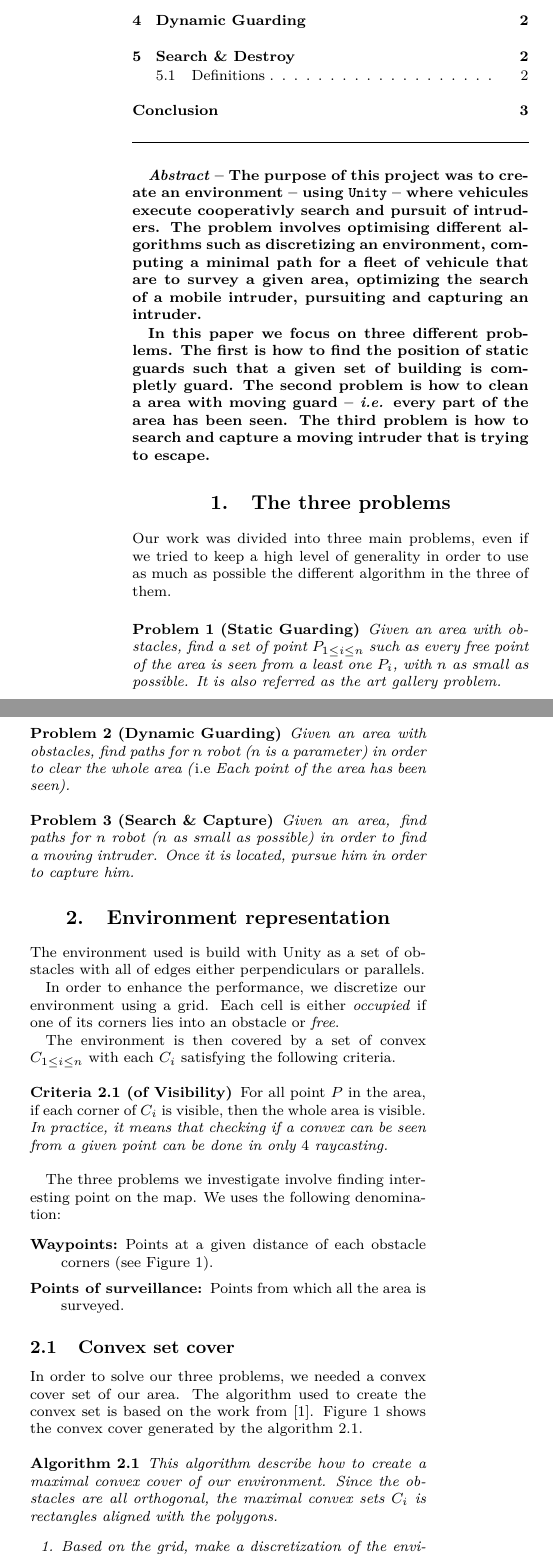
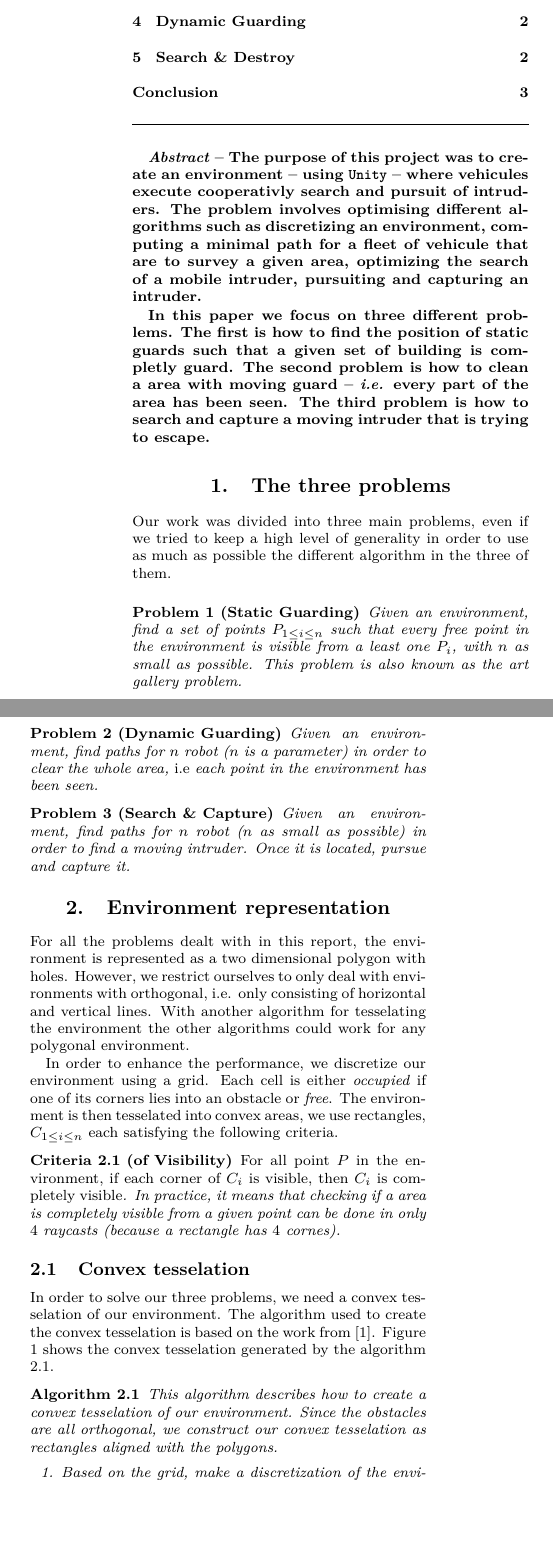
Before and after one commit to blole/DD2438-2014-assignment2, a LaTeX document (Repport/repport.tex, which reads Repport/part/envRepresentation.tex, Repport/part/threeProb.tex): two parts of the columns of page 1 of 3, joined at a grey line, cut so that both start at the same text, the shorter picture padded with empty space. Compiled offline with pdfLaTeX.

Commit message:
report work

```diff
--- a/Repport/part/envRepresentation.tex
+++ b/Repport/part/envRepresentation.tex
@@ -1,29 +1,28 @@
-The environment used is build with Unity as a set of obstacles with all of edges either perpendiculars or parallels.
+For all the problems dealt with in this report, the environment is represented as a two dimensional polygon with holes. However, we restrict ourselves to only deal with environments with orthogonal, i.e. only consisting of horizontal and vertical lines. With another algorithm for tesselating the environment the other algorithms could work for any polygonal environment.
 
 In order to enhance the performance, we discretize our environment using a grid. Each cell is either \emph{occupied} if one of its corners lies into an obstacle or \emph{free}.
-
-The environment is then covered by a set of convex $C_{1\leq i \leq n}$ with each $C_i$ satisfying the following criteria.
+The environment is then tesselated into convex areas, we use rectangles, $C_{1\leq i \leq n}$ each satisfying the following criteria.
 
 \begin{criteria}[of Visibility]
- \emph{For all point $P$ in the area, if each corner of $C_i$ is visible, then the whole area is visible}. In practice, it means that checking if a convex can be seen from a given point can be done in only $4$ raycasting.
+ \emph{For all point $P$ in the environment, if each corner of $C_i$ is visible, then $C_i$ is completely visible}. In practice, it means that checking if a area is completely visible from a given point can be done in only $4$ raycasts (because a rectangle has $4$ cornes).
 \label{visibilityCriteria}
 \end{criteria}
 
-The three problems we investigate involve finding interesting point on the map. We uses the following denomination:
-\begin{description}
-	\item[Waypoints:] Points at a given distance of each obstacle corners (see Figure \ref{convexCover}).
-	\item[Points of surveillance:] Points from which all the area is surveyed.
-\end{description}
+%The three problems we investigate involve finding interesting points on the map. We use the following terminology:
+%\begin{description}
+%	\item[Waypoints:]
+%	\item[Points of surveillance:] All the points from which a specific area is completely visible.
+%\end{description}
 
-\subsection{Convex set cover}
+\subsection{Convex tesselation}
 
-In order to solve our three problems, we needed a convex cover set of our area. The algorithm used to create the convex set is based on the work from \cite{CoopMinTime}. Figure \ref{convexCover} shows the convex cover generated by the algorithm \ref{algoConvexCover}.
+In order to solve our three problems, we need a convex tesselation of our environment. The algorithm used to create the convex tesselation is based on the work from \cite{CoopMinTime}. Figure \ref{convexTesselation} shows the convex tesselation generated by the algorithm \ref{algoConvexTesselation}.
 
 \begin{algorithm}
-This algorithm describe how to create a maximal convex cover of our environment. Since the obstacles are all orthogonal, the maximal convex sets $C_i$ is rectangles aligned with the polygons.
+This algorithm describes how to create a convex tesselation of our environment. Since the obstacles are all orthogonal, we construct our convex tesselation as rectangles aligned with the polygons.
 \begin{enumerate}
 \item Based on the grid, make a discretization of the environment $G(A)$.
-\item Find a yet uncovered cell, p.
-\item Start growing a rectange $C_i$ from $p$ until its length and/or width reach $R$\footnote{R is the maximum convex size in width and/or length. This parameter is used to guarantee the visibily criteria \ref{visibilityCriteria}}.
+\item Find a yet uncovered cell, $p$.
+\item Start growing a rectange $C_i$ from $p$ until its length and width reach $R$\footnote{R is the maximum convex size in width and/or length. This parameter is used to guarantee the visibily criteria \ref{visibilityCriteria}}.
 \item While uncovered cells exists, goto 2.
 \end{enumerate}
--- a/Repport/part/threeProb.tex
+++ b/Repport/part/threeProb.tex
@@ -1,11 +1,11 @@
 Our work was divided into three main problems, even if we tried to keep a high level of generality in order to use as much as possible the different algorithm in the three of them.
 
 \begin{problem}[Static Guarding]
-Given an area with obstacles, find a set of point $P_{1\leq i \leq n}$ such as every free point of the area is seen from a least one $P_i$, with $n$ as small as possible. It is also referred as the art gallery problem.
+Given an environment, find a set of points $P_{1\leq i \leq n}$ such that every free point in the environment is visible from a least one $P_i$, with $n$ as small as possible. This problem is also known as the art gallery problem.
 \end{problem}
 \begin{problem}[Dynamic Guarding]
-Given an area with obstacles, find paths for $n$ robot ($n$ is a parameter) in order to clear the whole area (\emph{i.e} Each point of the area has been seen).
+Given an environment, find paths for $n$ robot ($n$ is a parameter) in order to clear the whole area, \emph{i.e} each point in the environment has been seen.
 \end{problem}
 \begin{problem}[Search \& Capture]
-Given an area, find paths for $n$ robot ($n$ as small as possible) in order to find a moving intruder. Once it is located, pursue him in order to capture him.
+Given an environment, find paths for $n$ robot ($n$ as small as possible) in order to find a moving intruder. Once it is located, pursue and capture it.
 \end{problem}
--- a/Repport/repport.tex
+++ b/Repport/repport.tex
@@ -99,6 +99,7 @@
 \newtheorem{algorithm}{Algorithm}[section]
 \newtheorem{criteria}{Criteria}[section]
 \newtheorem{problem}{Problem}
+\newtheorem{definition}{Definition}[section]
 
 \begin{document}
 
```
Also changed, not shown: Repport/part/dynamicGuard.tex (+4 -1 lines), Repport/part/searchDestroy.tex (+10 -8 lines), Repport/part/staticGuard.tex (+3 -3 lines), Repport/part/envRepresentation.tex (12 more changed lines).
